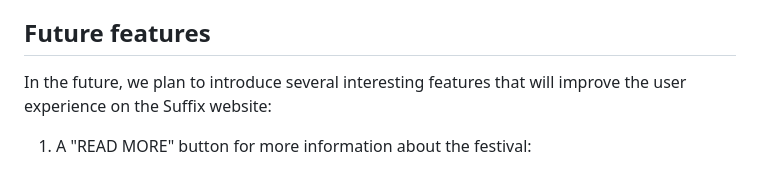
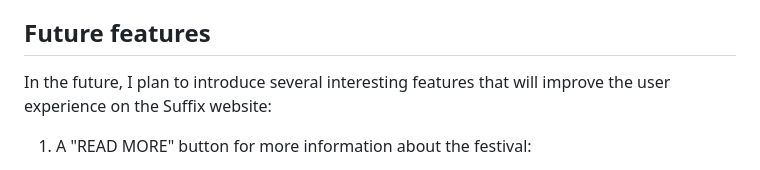
Before and after one commit to Anestezia-zip/Suffix, a Markdown page: README.md, the part around the change. Drawn GitHub-style.

```diff
--- a/README.md
+++ b/README.md
@@ -37,7 +37,7 @@ Discover the Finest Music: Immerse yourself in a vast selection of music genres,
     - The "Sign Up" page of the Suffix Music Platform offers users a seamless and user-friendly registration process, allowing them to become part of the dynamic music community. The page presents a simple and intuitive form where users can enter their essential details, such as name, email address, and password, to create a new account on the platform.
 
 ## Future features
-In the future, we plan to introduce several interesting features that will improve the user experience on the Suffix website:
+In the future, I plan to introduce several interesting features that will improve the user experience on the Suffix website:
 1. A "READ MORE" button for more information about the festival:
 
 The button in the first section of the site will display a pop-up window with detailed information about the festival. This window will contain the festival poster, description, address, schedule, ticketing information, gallery, sponsors, list of upcoming festivals and concerts and much more. Users will be able to get a complete picture of the festival without leaving the main page of the site.
```
